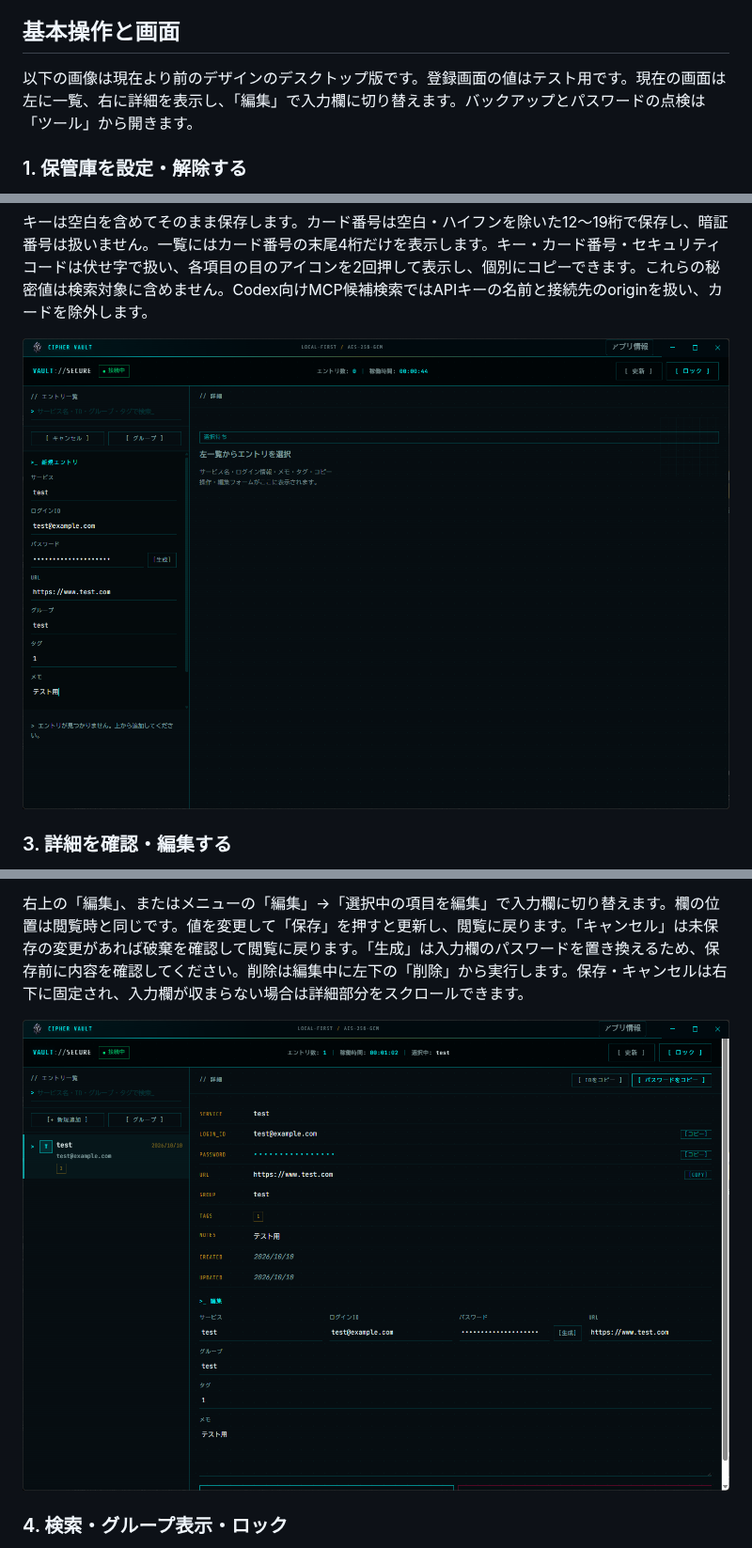
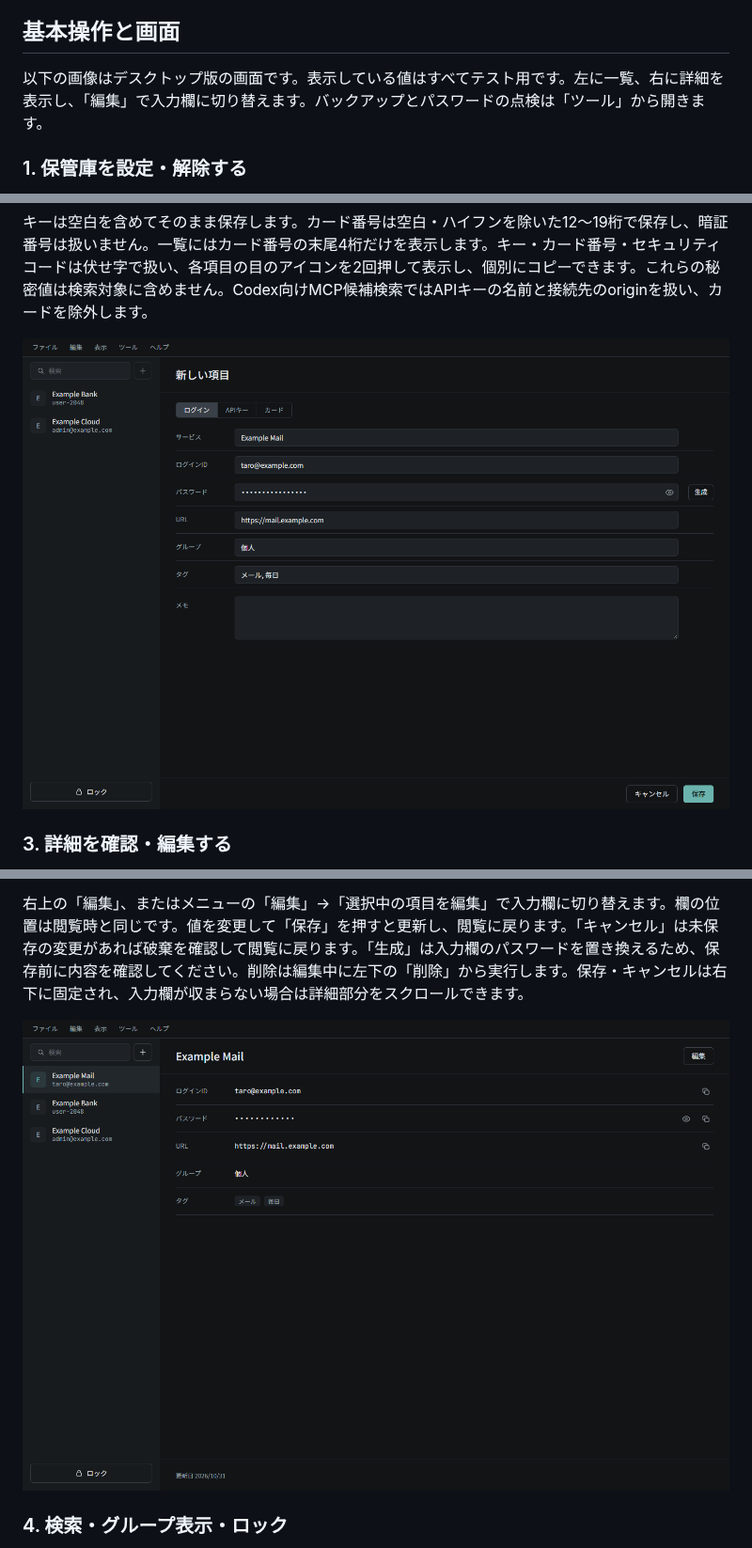
Before and after one commit to Termnix-IT/CIPHER-VAULT, a Markdown page: README.md, 3 parts joined by grey strips. Shown at 94% size. GitHub-like rendering; pictures changed too: docs/images/エントリ詳細.png, docs/images/新規エントリ.png.

```diff
--- a/README.md
+++ b/README.md
@@ -30,7 +30,7 @@ Windows用の実行ファイルは [GitHub Releases](https://github.com/Termnix-
 
 ## 基本操作と画面
 
-以下の画像は現在より前のデザインのデスクトップ版です。登録画面の値はテスト用です。現在の画面は左に一覧、右に詳細を表示し、「編集」で入力欄に切り替えます。バックアップとパスワードの点検は「ツール」から開きます。
+以下の画像はデスクトップ版の画面です。表示している値はすべてテスト用です。左に一覧、右に詳細を表示し、「編集」で入力欄に切り替えます。バックアップとパスワードの点検は「ツール」から開きます。
 
 ### 1. 保管庫を設定・解除する
 
```
Also changed, not shown: 3 other files.
